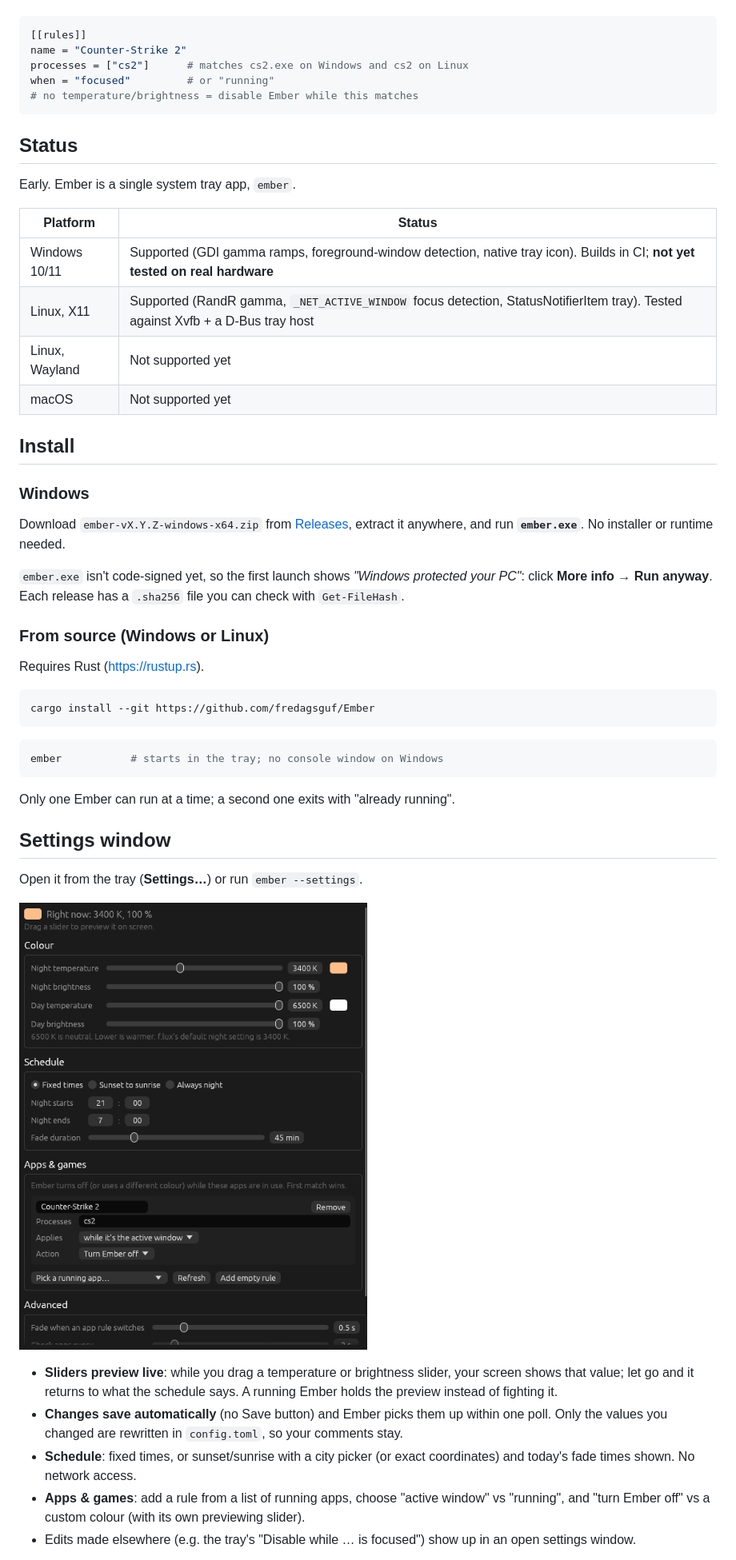
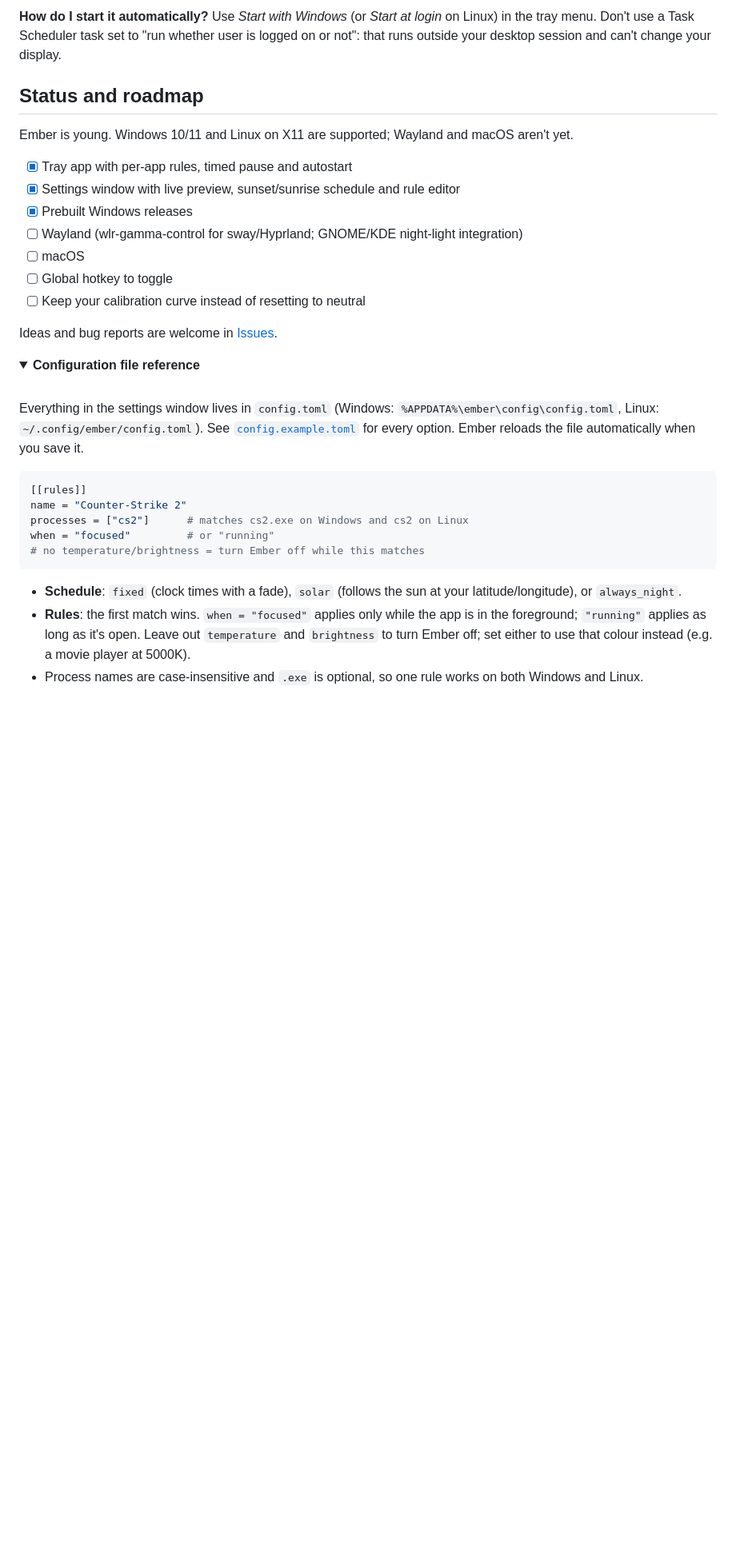
Before and after one commit to fredagsguf/Ember, a Markdown page: README.md, the part around one of its changes. Shown at 80% size. Drawn GitHub-style; folded sections open; blank space fills up the shorter version.

````diff
--- a/README.md
+++ b/README.md
@@ -6,54 +103,36 @@ An open-source alternative to f.lux: warms your screen in the evening — and ge
+**How do I start it automatically?**
+Use *Start with Windows* (or *Start at login* on Linux) in the tray menu. Don't use a Task Scheduler task set to "run whether user is logged on or not": that runs outside your desktop session and can't change your display.
+
+## Status and roadmap
+
+Ember is young. Windows 10/11 and Linux on X11 are supported; Wayland and macOS aren't yet.
+
+- [x] Tray app with per-app rules, timed pause and autostart
+- [x] Settings window with live preview, sunset/sunrise schedule and rule editor
+- [x] Prebuilt Windows releases
+- [ ] Wayland (wlr-gamma-control for sway/Hyprland; GNOME/KDE night-light integration)
+- [ ] macOS
+- [ ] Global hotkey to toggle
+- [ ] Keep your calibration curve instead of resetting to neutral
+
+Ideas and bug reports are welcome in [Issues](https://github.com/fredagsguf/Ember/issues).
+
+<details>
+<summary><b>Configuration file reference</b></summary>
+
+<br>
+
+Everything in the settings window lives in `config.toml` (Windows: `%APPDATA%\ember\config\config.toml`, Linux: `~/.config/ember/config.toml`). See [`config.example.toml`](config.example.toml) for every option. Ember reloads the file automatically when you save it.
 
 ```toml
 [[rules]]
 name = "Counter-Strike 2"
 processes = ["cs2"]      # matches cs2.exe on Windows and cs2 on Linux
 when = "focused"         # or "running"
-# no temperature/brightness = disable Ember while this matches
+# no temperature/brightness = turn Ember off while this matches
 ```
 
-## Status
+- **Schedule**: `fixed` (clock times with a fade), `solar` (follows the sun at your latitude/longitude), or `always_night`.
+- **Rules**: the first match wins. `when = "focused"` applies only while the app is in the foreground; `"running"` applies as long as it's open. Leave out `temperature` and `brightness` to turn Ember off; set either to use that colour instead (e.g. a movie player at 5000K).
+- Process names are case-insensitive and `.exe` is optional, so one rule works on both Windows and Linux.
 
-Early. Ember is a single system tray app, `ember`.
-
-| Platform | Status |
-|---|---|
-| Windows 10/11 | Supported (GDI gamma ramps, foreground-window detection, native tray icon). Builds in CI; **not yet tested on real hardware** |
-| Linux, X11 | Supported (RandR gamma, `_NET_ACTIVE_WINDOW` focus detection, StatusNotifierItem tray). Tested against Xvfb + a D-Bus tray host |
-| Linux, Wayland | Not supported yet |
-| macOS | Not supported yet |
-
-## Install
-
-### Windows
-
-Download `ember-vX.Y.Z-windows-x64.zip` from [Releases](https://github.com/fredagsguf/Ember/releases), extract it anywhere, and run **`ember.exe`**. No installer or runtime needed.
-
-`ember.exe` isn't code-signed yet, so the first launch shows *"Windows protected your PC"*: click **More info → Run anyway**. Each release has a `.sha256` file you can check with `Get-FileHash`.
-
-### From source (Windows or Linux)
-
-Requires Rust (https://rustup.rs).
-
-```bash
-cargo install --git https://github.com/fredagsguf/Ember
-```
-
-```bash
-ember           # starts in the tray; no console window on Windows
-```
-
-Only one Ember can run at a time; a second one exits with "already running".
-
-## Settings window
-
-Open it from the tray (**Settings…**) or run `ember --settings`.
-
-![Settings window](docs/settings.png)
-
-- **Sliders preview live**: while you drag a temperature or brightness slider, your screen shows that value; let go and it returns to what the schedule says. A running Ember holds the preview instead of fighting it.
-- **Changes save automatically** (no Save button) and Ember picks them up within one poll. Only the values you changed are rewritten in `config.toml`, so your comments stay.
-- **Schedule**: fixed times, or sunset/sunrise with a city picker (or exact coordinates) and today's fade times shown. No network access.
-- **Apps & games**: add a rule from a list of running apps, choose "active window" vs "running", and "turn Ember off" vs a custom colour (with its own previewing slider).
-- Edits made elsewhere (e.g. the tray's "Disable while … is focused") show up in an open settings window.
-
````
Also changed, not shown: other parts of README.md (+112 -58 lines), docs/how-it-works.png (added), docs/logo.png (added).
